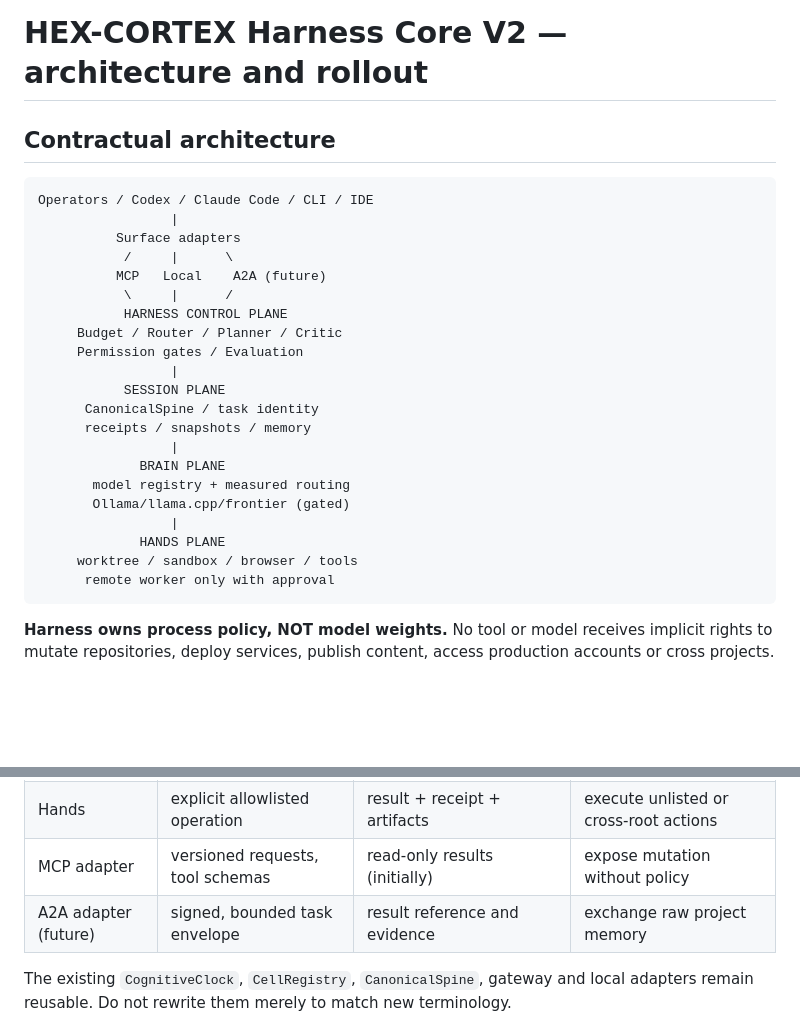
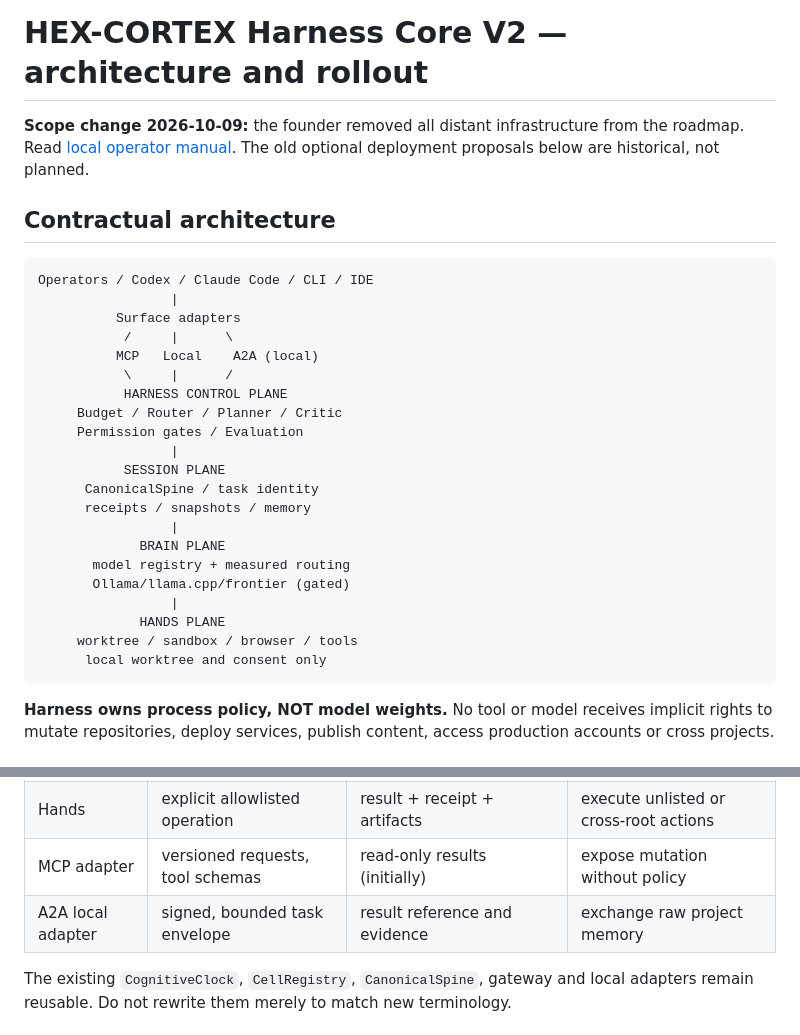
Before and after one commit to 2spi93/HEX-CORTEX, a Markdown page: docs/HARNESS_V2_ARCHITECTURE.md, 2 parts joined by grey strips. Drawn GitHub-style; blank space fills up the shorter version.

Commit message:
docs(architecture): supersede remote rollout, adopt local A2A

````diff
--- a/docs/HARNESS_V2_ARCHITECTURE.md
+++ b/docs/HARNESS_V2_ARCHITECTURE.md
@@ -1,4 +1,8 @@
 # HEX-CORTEX Harness Core V2 — architecture and rollout
+
+**Scope change 2026-10-09:** the founder removed all distant infrastructure
+from the roadmap. Read [local operator manual](LOCAL_HARNESS_V2_OPERATOR.md).
+The old optional deployment proposals below are historical, not planned.
 
 ## Contractual architecture
 
@@ -7,7 +11,7 @@ Operators / Codex / Claude Code / CLI / IDE
                  |
           Surface adapters
            /     |      \
-          MCP   Local    A2A (future)
+          MCP   Local    A2A (local)
            \     |      /
            HARNESS CONTROL PLANE
      Budget / Router / Planner / Critic
@@ -23,7 +27,7 @@ Operators / Codex / Claude Code / CLI / IDE
                  |
              HANDS PLANE
      worktree / sandbox / browser / tools
-      remote worker only with approval
+      local worktree and consent only
 ```
 
 **Harness owns process policy, NOT model weights.** No tool or model receives implicit rights to mutate repositories, deploy services, publish content, access production accounts or cross projects.
@@ -37,7 +41,7 @@ Operators / Codex / Claude Code / CLI / IDE
 | Brain | bounded task/context | model output and measured usage | own credentials or state mutation |
 | Hands | explicit allowlisted operation | result + receipt + artifacts | execute unlisted or cross-root actions |
 | MCP adapter | versioned requests, tool schemas | read-only results (initially) | expose mutation without policy |
-| A2A adapter (future) | signed, bounded task envelope | result reference and evidence | exchange raw project memory |
+| A2A local adapter | signed, bounded task envelope | result reference and evidence | exchange raw project memory |
 
 The existing `CognitiveClock`, `CellRegistry`, `CanonicalSpine`, gateway and local adapters remain reusable. Do not rewrite them merely to match new terminology.
 
````
